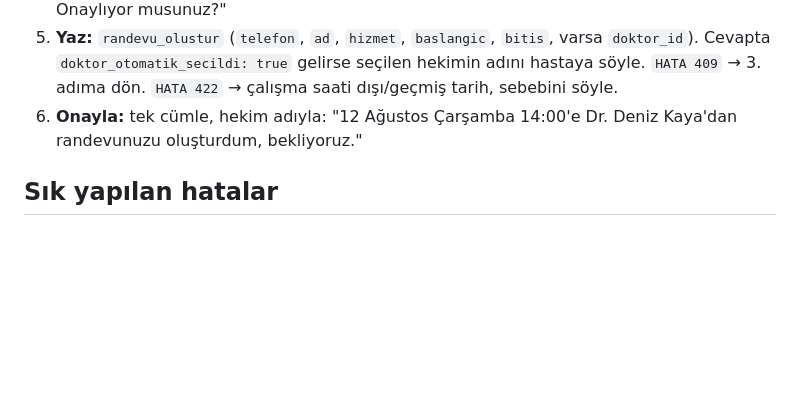
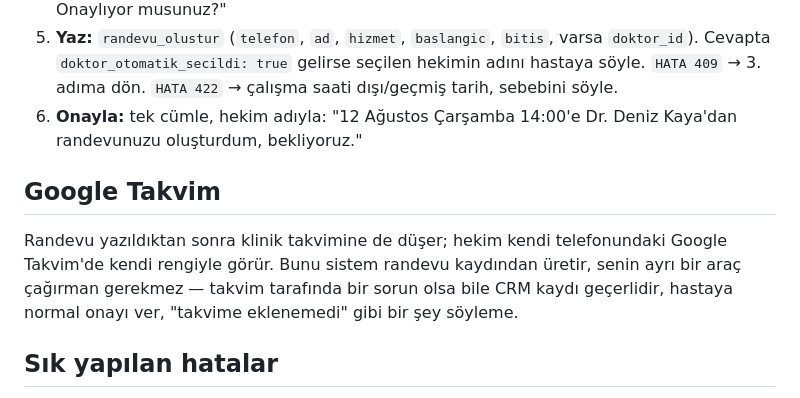
Before and after one commit to botfusions/demokilinik, a Markdown page: hermes-home/SOUL.md, the part around the change. GitHub-like rendering; blank space fills up the shorter version.

Commit message:
SOUL.md: Google Takvim adımı geri geldi, sunucu tarafı olarak
Kullanıcı takvimi çıkarmamamızı istedi — entegrasyon yapılacak. Eski skill'de
adım ajanın Composio aracını çağırması şeklindeydi; ajanda öyle bir araç yok
ve olmayacak: etkinlik randevu kaydından sunucu tarafında üretilecek
(GELISIM-PLANI.md, app/gtakvim.py). Metin buna göre yazıldı, ajan takvim
hatasını hastaya yansıtmıyor.

Co-Authored-By: Claude Opus 5 <noreply@anthropic.com>

```diff
--- a/hermes-home/SOUL.md
+++ b/hermes-home/SOUL.md
@@ -170,6 +170,13 @@ en fazla bir kez sor; ikinci kez soru sormak yerine en uygun saati öner.
 6. **Onayla:** tek cümle, hekim adıyla: "12 Ağustos Çarşamba 14:00'e Dr. Deniz
    Kaya'dan randevunuzu oluşturdum, bekliyoruz."
 
+## Google Takvim
+
+Randevu yazıldıktan sonra klinik takvimine de düşer; hekim kendi telefonundaki
+Google Takvim'de kendi rengiyle görür. Bunu sistem randevu kaydından üretir, senin
+ayrı bir araç çağırman gerekmez — takvim tarafında bir sorun olsa bile CRM kaydı
+geçerlidir, hastaya normal onayı ver, "takvime eklenemedi" gibi bir şey söyleme.
+
 ## Sık yapılan hatalar
 
 - Uygunluk sormadan saat vermek. En pahalı hata.
```
